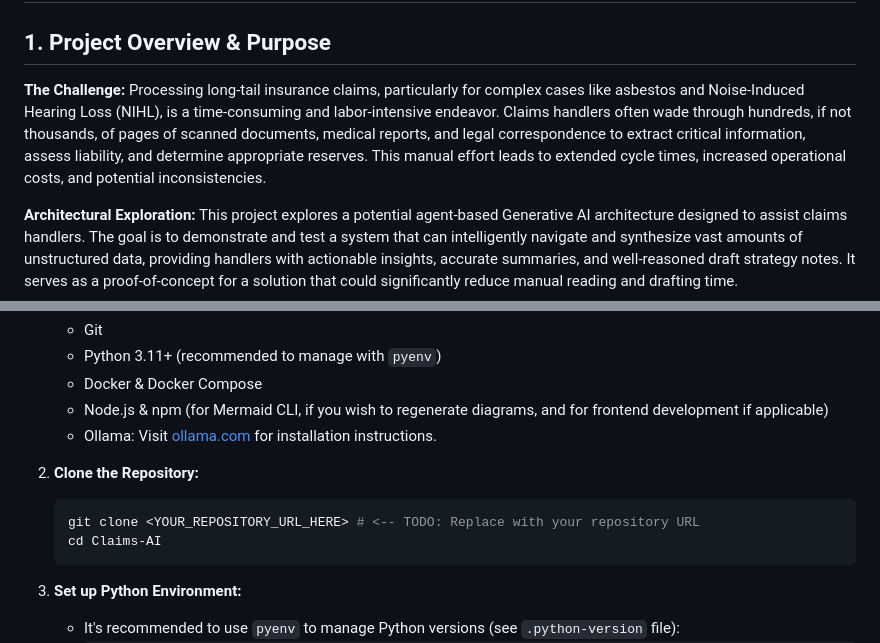
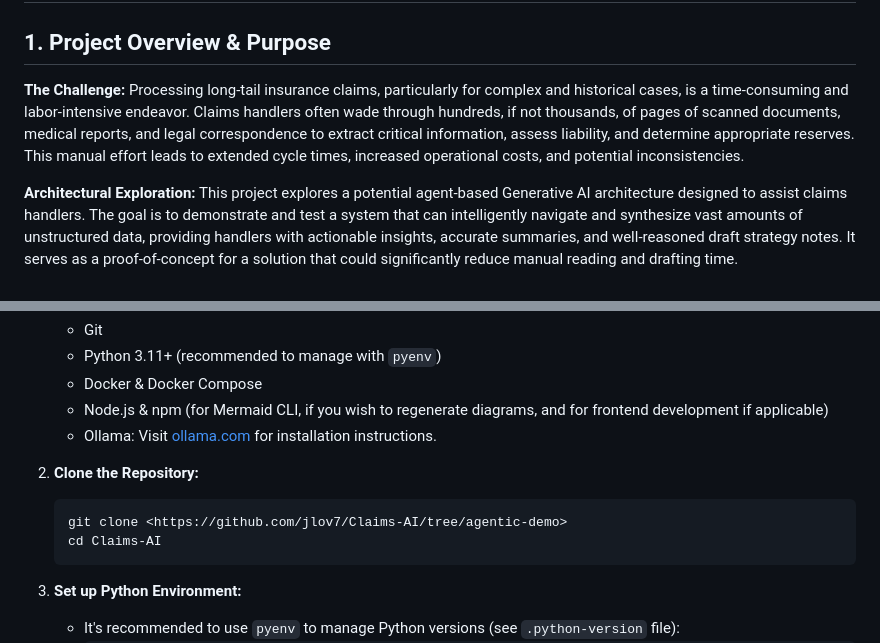
Before and after one commit to jlov7/Claims-AI, a Markdown page: README.md, 2 parts joined by grey strips. Rendered like a GitHub page.

````diff
--- a/README.md
+++ b/README.md
@@ -2,7 +2,7 @@
 
 ## 1. Project Overview & Purpose
 
-**The Challenge:** Processing long-tail insurance claims, particularly for complex cases like asbestos and Noise-Induced Hearing Loss (NIHL), is a time-consuming and labor-intensive endeavor. Claims handlers often wade through hundreds, if not thousands, of pages of scanned documents, medical reports, and legal correspondence to extract critical information, assess liability, and determine appropriate reserves. This manual effort leads to extended cycle times, increased operational costs, and potential inconsistencies.
+**The Challenge:** Processing long-tail insurance claims, particularly for complex and historical cases, is a time-consuming and labor-intensive endeavor. Claims handlers often wade through hundreds, if not thousands, of pages of scanned documents, medical reports, and legal correspondence to extract critical information, assess liability, and determine appropriate reserves. This manual effort leads to extended cycle times, increased operational costs, and potential inconsistencies.
 
 **Architectural Exploration:** This project explores a potential agent-based Generative AI architecture designed to assist claims handlers. The goal is to demonstrate and test a system that can intelligently navigate and synthesize vast amounts of unstructured data, providing handlers with actionable insights, accurate summaries, and well-reasoned draft strategy notes. It serves as a proof-of-concept for a solution that could significantly reduce manual reading and drafting time.
 
@@ -85,7 +85,7 @@ Follow these steps to get the project up and running locally:
 
 2.  **Clone the Repository:**
     ```bash
-    git clone <YOUR_REPOSITORY_URL_HERE> # <-- TODO: Replace with your repository URL
+    git clone <https://github.com/jlov7/Claims-AI/tree/agentic-demo>
     cd Claims-AI
     ```
 
````
